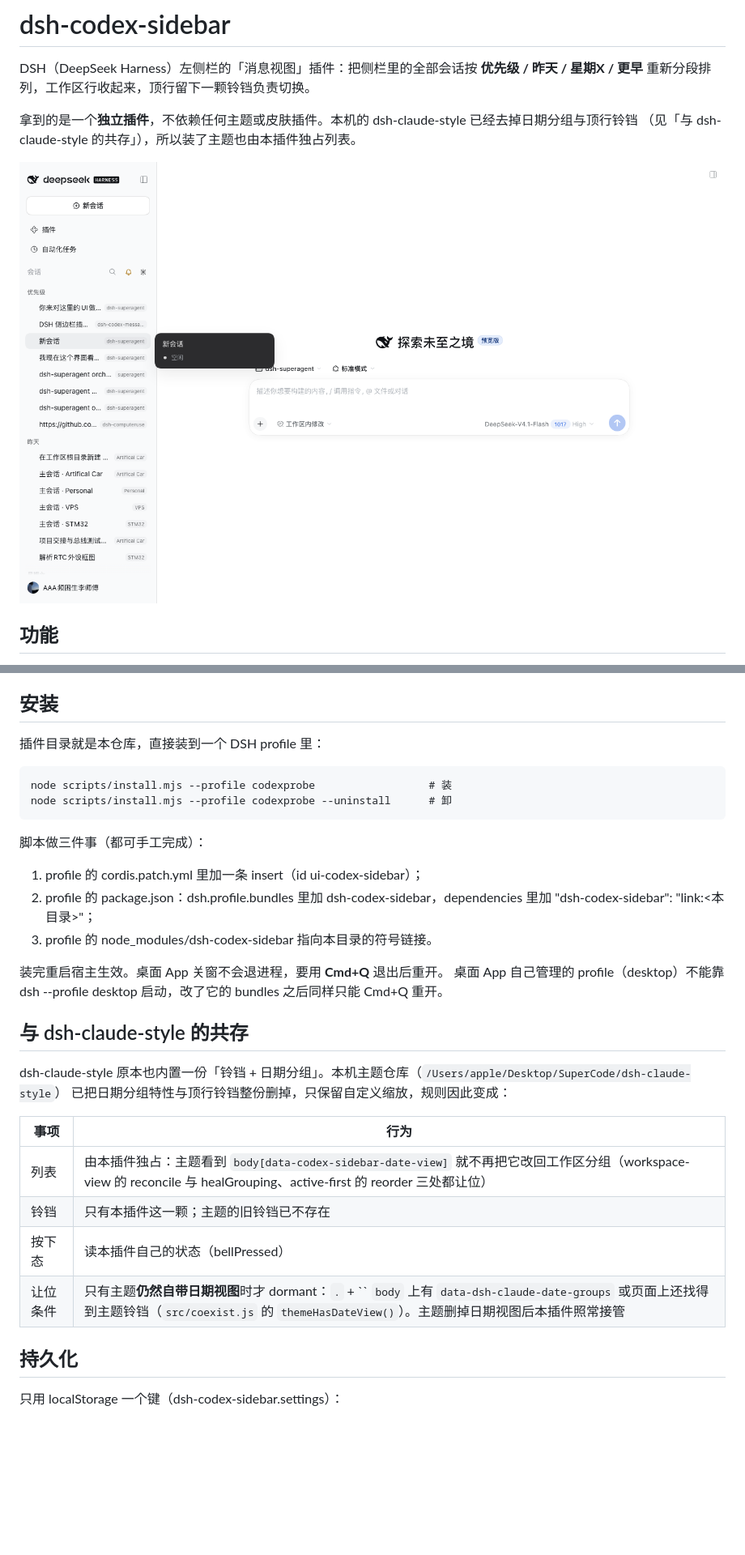
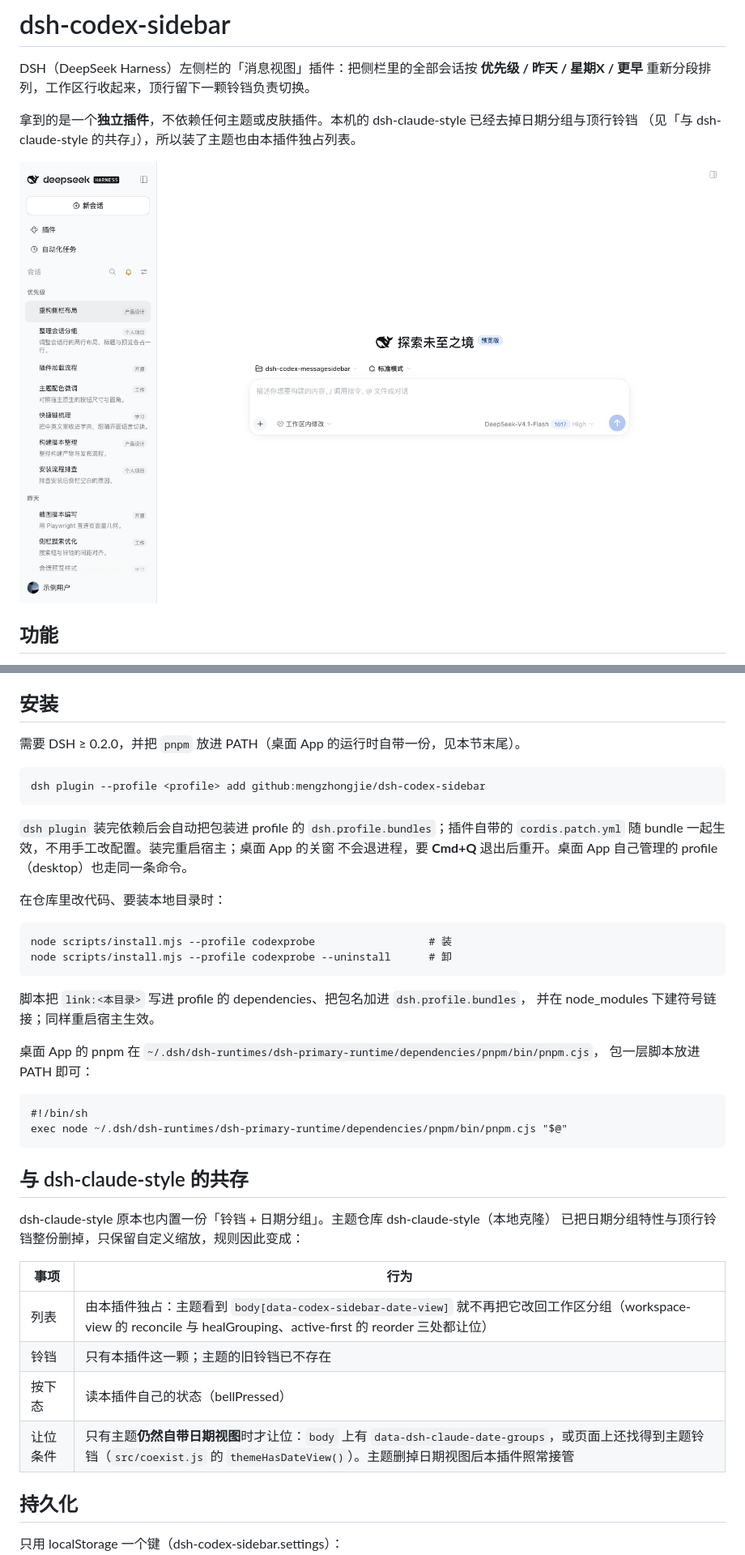
Before and after one commit to mengzhongjie/dsh-codex-sidebar, a Markdown page: README.md, 2 parts joined by grey strips. Shown at 81% size. Rendered like a GitHub page; pictures changed too: docs/screenshot-date-view.png; blank space fills up the shorter version.

```diff
--- a/README.md
+++ b/README.md
@@ -22,24 +22,31 @@ DSH（DeepSeek Harness）左侧栏的「消息视图」插件：把侧栏里的
 
 ## 安装
 
-插件目录就是本仓库，直接装到一个 DSH profile 里：
+需要 DSH ≥ 0.2.0，并把 `pnpm` 放进 PATH（桌面 App 的运行时自带一份，见本节末尾）。
+
+    dsh plugin --profile <profile> add github:mengzhongjie/dsh-codex-sidebar
+
+`dsh plugin` 装完依赖后会自动把包装进 profile 的 `dsh.profile.bundles`；插件自带的
+`cordis.patch.yml` 随 bundle 一起生效，不用手工改配置。装完重启宿主；桌面 App 的关窗
+不会退进程，要 **Cmd+Q** 退出后重开。桌面 App 自己管理的 profile（desktop）也走同一条命令。
+
+在仓库里改代码、要装本地目录时：
 
     node scripts/install.mjs --profile codexprobe                  # 装
     node scripts/install.mjs --profile codexprobe --uninstall      # 卸
 
-脚本做三件事（都可手工完成）：
+脚本把 `link:<本目录>` 写进 profile 的 dependencies、把包名加进 `dsh.profile.bundles`，
+并在 node_modules 下建符号链接；同样重启宿主生效。
 
-1. profile 的 cordis.patch.yml 里加一条 insert（id ui-codex-sidebar）；
-2. profile 的 package.json：dsh.profile.bundles 里加 dsh-codex-sidebar，dependencies 里加
-   "dsh-codex-sidebar": "link:<本目录>"；
-3. profile 的 node_modules/dsh-codex-sidebar 指向本目录的符号链接。
+桌面 App 的 pnpm 在 `~/.dsh/dsh-runtimes/dsh-primary-runtime/dependencies/pnpm/bin/pnpm.cjs`，
+包一层脚本放进 PATH 即可：
 
-装完重启宿主生效。桌面 App 关窗不会退进程，要用 **Cmd+Q** 退出后重开。
-桌面 App 自己管理的 profile（desktop）不能靠 dsh --profile desktop 启动，改了它的 bundles 之后同样只能 Cmd+Q 重开。
+    #!/bin/sh
+    exec node ~/.dsh/dsh-runtimes/dsh-primary-runtime/dependencies/pnpm/bin/pnpm.cjs "$@"
 
 ## 与 dsh-claude-style 的共存
 
-dsh-claude-style 原本也内置一份「铃铛 + 日期分组」。本机主题仓库（`/Users/apple/Desktop/SuperCode/dsh-claude-style`）
+dsh-claude-style 原本也内置一份「铃铛 + 日期分组」。主题仓库 dsh-claude-style（本地克隆）
 已把日期分组特性与顶行铃铛整份删掉，只保留自定义缩放，规则因此变成：
 
 | 事项 | 行为 |
@@ -47,7 +54,7 @@ dsh-claude-style 原本也内置一份「铃铛 + 日期分组」。本机主题
 | 列表 | 由本插件独占：主题看到 `body[data-codex-sidebar-date-view]` 就不再把它改回工作区分组（workspace-view 的 reconcile 与 healGrouping、active-first 的 reorder 三处都让位） |
 | 铃铛 | 只有本插件这一颗；主题的旧铃铛已不存在 |
 | 按下态 | 读本插件自己的状态（bellPressed） |
-| 让位条件 | 只有主题**仍然自带日期视图**时才 dormant：`.` + `` `body` 上有 `data-dsh-claude-date-groups` 或页面上还找得到主题铃铛（`src/coexist.js` 的 `themeHasDateView()`）。主题删掉日期视图后本插件照常接管 |
+| 让位条件 | 只有主题**仍然自带日期视图**时才让位：`body` 上有 `data-dsh-claude-date-groups`，或页面上还找得到主题铃铛（`src/coexist.js` 的 `themeHasDateView()`）。主题删掉日期视图后本插件照常接管 |
 
 ## 持久化
 
```
Also changed, not shown: other parts of README.md (+9 -0 lines), 交接-dsh-codex-sidebar.md (+25 -3 lines), docs/screenshot-date-view-theme.png (deleted), docs/screenshot-settings.png (deleted), docs/screenshot-theme-notice.png (deleted), 3 other files.
